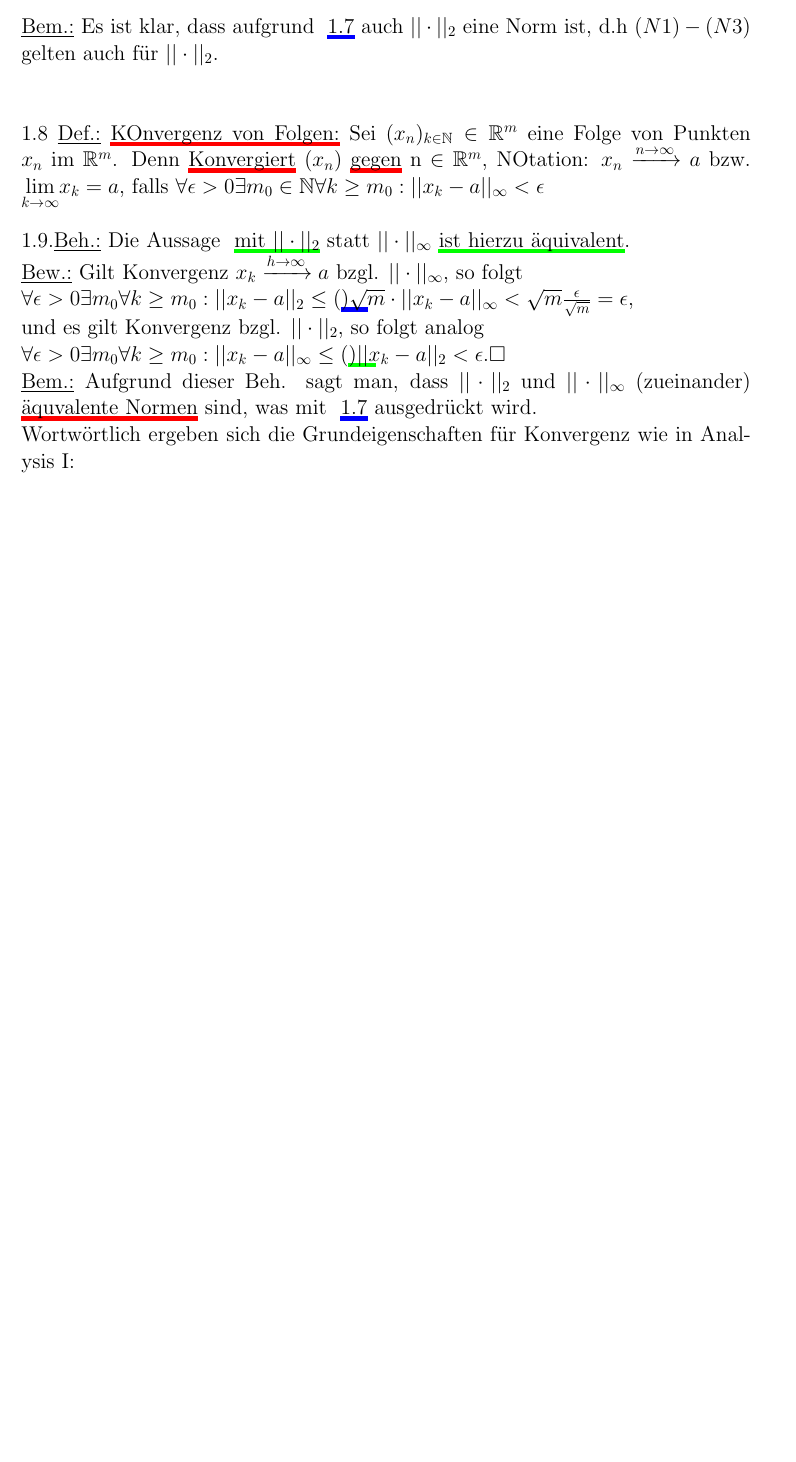
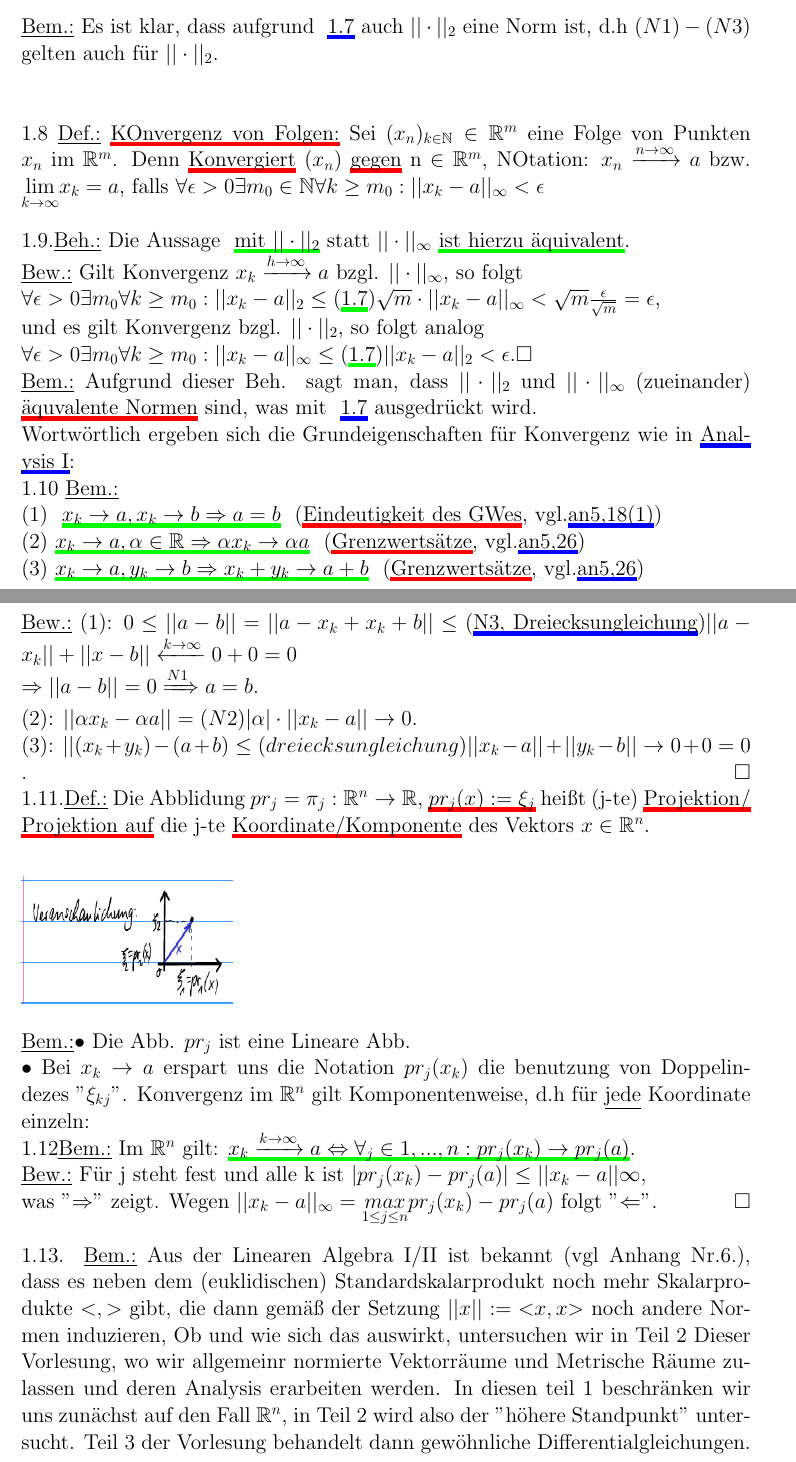
Before and after one commit to BachPhiVu/Ana2-latex, a LaTeX document (Kap 1.tex): part of page 3 of 3 before the commit and two parts of pages 3 and 4 of 4 after it, the two joined at a grey line, cut so that both start at the same text, the shorter picture padded with empty space. Compiled offline with pdfLaTeX.

Commit message:
Kap 1 finish

```diff
--- a/Kap 1.tex
+++ b/Kap 1.tex
@@ -1,6 +1,7 @@
 \documentclass[11pt]{article}
 
 \usepackage{amsmath,amssymb,amsfonts}
+\usepackage{mathtools}
 \usepackage{graphicx}
 \usepackage{tikz}
 \usepackage{xcolor}
@@ -145,15 +146,60 @@
 	\underline{Bew.:} Gilt Konvergenz $x_k\xrightarrow{h\rightarrow\infty} a$
 	bzgl. $||\cdot||_\infty$, so folgt\\
 	$\forall\epsilon > 0 \exists m_0 \forall k \geq m_0: || x_k -a||_2 \leq
-	\setulcolor{blue} (\ul{1.7}) \sqrt{m} \cdot||x_k-a||_\infty < \sqrt{m}
+	\setulcolor{blue} ($\ul{1.7}$) \sqrt{m} \cdot||x_k-a||_\infty < \sqrt{m}
 	\frac{\epsilon}{\sqrt{m}} = \epsilon$,\\
 	und es gilt Konvergenz bzgl. $||\cdot||_2$, so folgt analog\\
 	$\forall \epsilon > 0 \exists m_0 \forall k\geq m_0: ||x_k-a||_\infty \leq
-	(\ul{1.7}) ||x_k-a||_2<\epsilon.\square$\\
+	($\ul{1.7}$) ||x_k-a||_2<\epsilon.\square$\\
 	\underline{Bem.:} Aufgrund dieser Beh. sagt man, dass $||\cdot||_2$ und
 	$||\cdot||_\infty$ (zueinander) \setulcolor{red} \ul{äquvalente Normen}
 	sind, was mit \setulcolor{blue} \ul{1.7} ausgedrückt wird.\\
 	Wortwörtlich ergeben sich die Grundeigenschaften für Konvergenz wie in
-	Analysis I:\\
-
+	\ul{Analysis I}:\\
+	1.10 \underline{Bem.:}\\
+	(1) \setulcolor{green} \ul{$x_k \rightarrow a, x_k \rightarrow b
+	\Rightarrow a = b$} \setulcolor{red} (\ul{Eindeutigkeit des GWes},
+	vgl.\setulcolor{blue}\ul{an5,18(1)})\\
+	(2)\setulcolor{green} \ul{$x_k \rightarrow a, \alpha \in \mathbb{R}
+	\Rightarrow \alpha x_k\rightarrow \alpha a$} \setulcolor{red}
+	(\ul{Grenzwertsätze}, vgl.\setulcolor{blue}\ul{an5,26})\\
+	(3)\setulcolor{green} \ul{$x_k \rightarrow a, y_k \rightarrow b
+	\Rightarrow x_k + y_k \rightarrow a + b$} \setulcolor{red}
+	(\ul{Grenzwertsätze}, vgl.\setulcolor{blue}\ul{an5,26})\\
+	\underline{Bew.:} (1): $0\leq||a-b||=||a-x_k+x_k+b|| \leq ($\ul{N3,
+	Dreiecksungleichung}$) ||a-x_k||+||x-b||
+	\xleftarrow{k\rightarrow\infty}0+0=0\\
+	\Rightarrow||a-b||=0 \xRightarrow[]{N1} a = b$.\\
+	(2): $||\alpha x_k-\alpha a|| = (N2) |\alpha|\cdot||x_k-a||\rightarrow0.$\\
+	(3): $||(x_k+y_k)-(a+b)\leq (dreiecksungleichung)
+	||x_k-a||+||y_k-b||\rightarrow0+0=0$\\.  \hfill$\square$\\
+1.11.\underline{Def.:} Die Abblidung $pr_j=\pi_j :
+\mathbb{R}^n\rightarrow\mathbb{R}$,
+\setulcolor{red}\ul{$pr_j(x):=\xi_j$} heißt (j-te) \ul{Projektion/ Projektion
+auf} die j-te \ul{Koordinate/Komponente} des Vektors $x\in\mathbb{R}^n$.\\
+\begin{figure}[h]
+	\includegraphics[width=5cm,height=3cm]{Veranschaulichung}
+\end{figure}\\
+\underline{Bem.:}$\bullet$ Die Abb. $pr_j$ ist eine Lineare Abb.\\
+$\bullet$ Bei $x_k\rightarrow a$ erspart uns die Notation $pr_j (x_k)$ die
+benutzung von Doppelindezes "$\xi_{kj}$". Konvergenz im $\mathbb{R}^n$ gilt
+Komponentenweise, d.h für \underline{jede} Koordinate einzeln:\\
+1.12\underline{Bem.:} Im $\mathbb{R}^n$ gilt: \setulcolor{green}\ul{$x_k
+\xrightarrow{k\rightarrow \infty} a \Leftrightarrow \forall_j \in {1,...,n}:
+pr_j(x_k)\rightarrow pr_j(a)$}.\\
+\underline{Bew.:} Für j steht fest und alle k ist $|pr_j(x_k) - pr_j(a)| \leq
+||x_k-a||\infty$,\\
+was "$\Rightarrow$" zeigt. Wegen $||x_k-a||_\infty = \underset{1\leq j \leq
+n}{max}{pr_j (x_k)-pr_j(a)}$ folgt "$\Leftarrow$".\hfill$\square$\\
+\\
+1.13. \underline{Bem.:} Aus der Linearen Algebra I/II ist bekannt (vgl Anhang
+Nr.6.), dass es neben dem (euklidischen) Standardskalarprodukt noch mehr
+Skalarprodukte $\textless,\textgreater$ gibt, die dann gemäß der Setzung
+$||x||:=\textless x,x\textgreater$ noch andere Normen induzieren, Ob und wie
+sich das auswirkt, untersuchen wir in Teil 2 Dieser Vorlesung, wo wir
+allgemeinr normierte Vektorräume und Metrische Räume zulassen und deren
+Analysis erarbeiten werden. In diesen teil 1 beschränken wir uns zunächst auf
+den Fall $\mathbb{R}^n$, in Teil 2 wird also der "höhere Standpunkt"
+untersucht. Teil 3 der Vorlesung behandelt dann gewöhnliche
+Differentialgleichungen.
 \end{document}
```
Also changed, not shown: Kap 2.tex (added, +40 -0 lines), Kap 1.pdf, Veranschaulichung.png (added), 3 other files.
